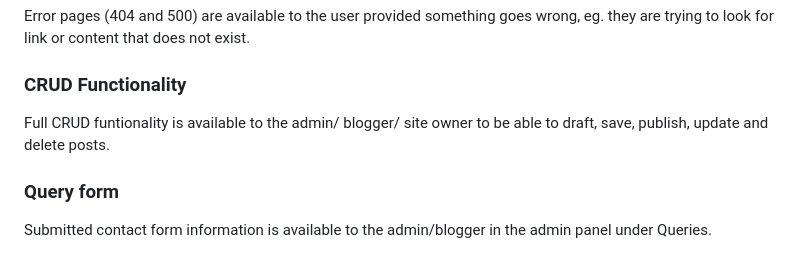
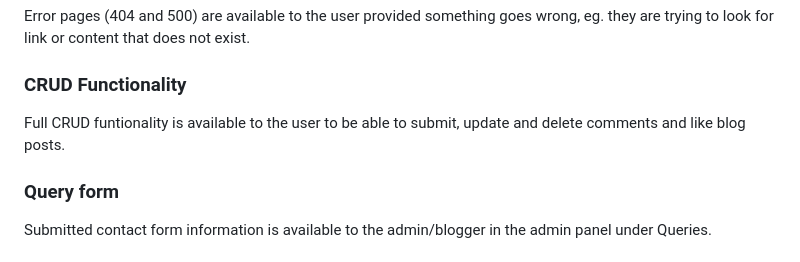
Before and after one commit to psnaz/bilingual-mama, a Markdown page: README.md, the part around the change. GitHub-like rendering.

```diff
--- a/README.md
+++ b/README.md
@@ -111,7 +111,7 @@ Error pages (404 and 500) are available to the user provided something goes wron
 
 ### CRUD Functionality
 
-Full CRUD funtionality is available to the admin/ blogger/ site owner to be able to draft, save, publish, update and delete posts.
+Full CRUD funtionality is available to the user to be able to submit, update and delete comments and like blog posts.
 
 ### Query form
 Submitted contact form information is available to the admin/blogger in the admin panel under Queries.
```
Also changed, not shown: TESTING.md (added, +77 -0 lines), docs/images/html-testing.png (added).
